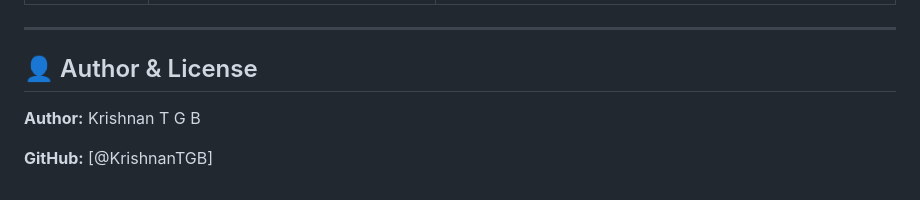
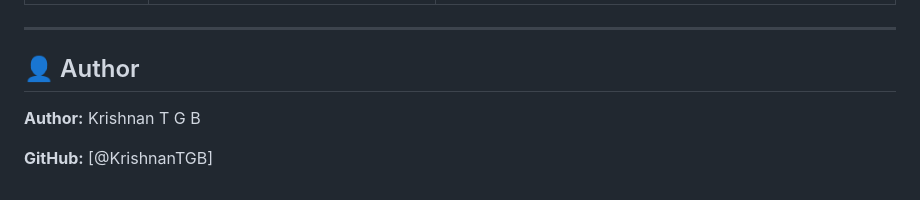
Before and after one commit to KrishnanTGB/VibeMatch_AI-Movie-Recommender, a Markdown page: README.md, the part around one of its changes. GitHub-like rendering.

```diff
--- a/README.md
+++ b/README.md
@@ -96,7 +96,7 @@ This project is configured for seamless deployment on Render:
 
 ---
 
-## 👤 Author & License
+## 👤 Author
 
 **Author:** Krishnan T G B
 
```
Also changed, not shown: other parts of README.md (+2 -2 lines).
